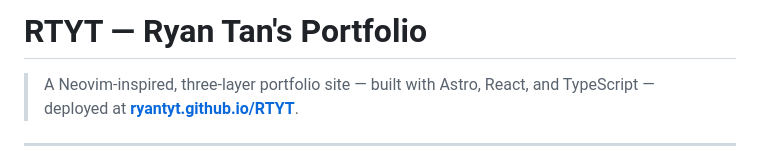
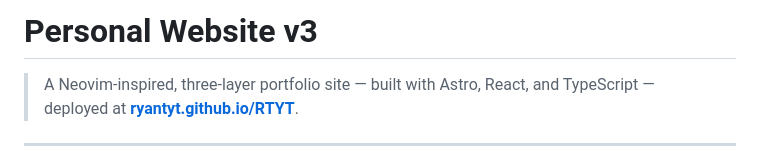
Before and after one commit to RyanTYT/RTYT, a Markdown page: README.md, the part around the change. GitHub-like rendering.

Commit message:
Updated title of README.md

```diff
--- a/README.md
+++ b/README.md
@@ -1,4 +1,4 @@
-# RTYT — Ryan Tan's Portfolio
+# Personal Website v3
 
 > A Neovim-inspired, three-layer portfolio site — built with Astro, React, and TypeScript — deployed at **[ryantyt.github.io/RTYT](https://ryantyt.github.io/RTYT/)**.
 
```
